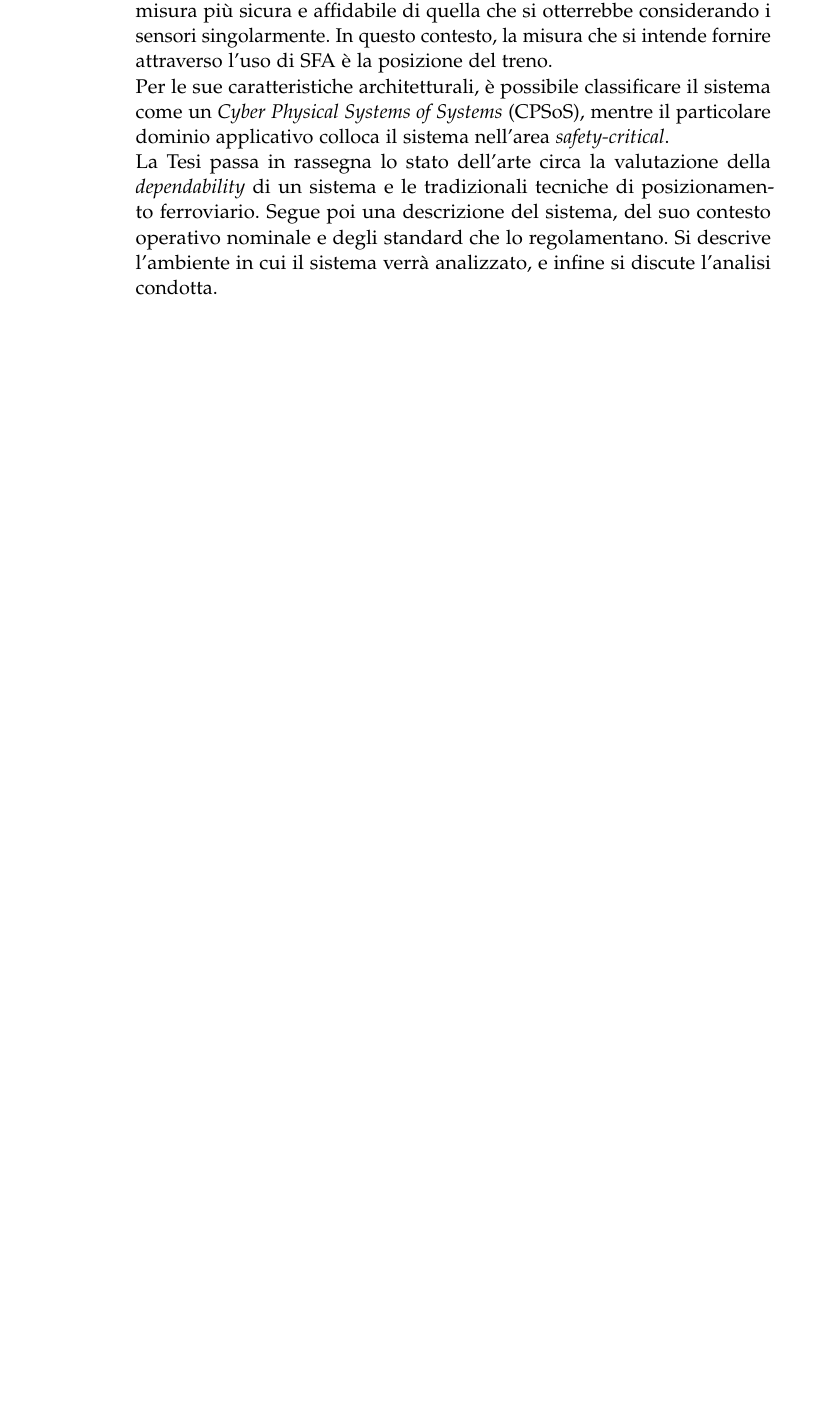
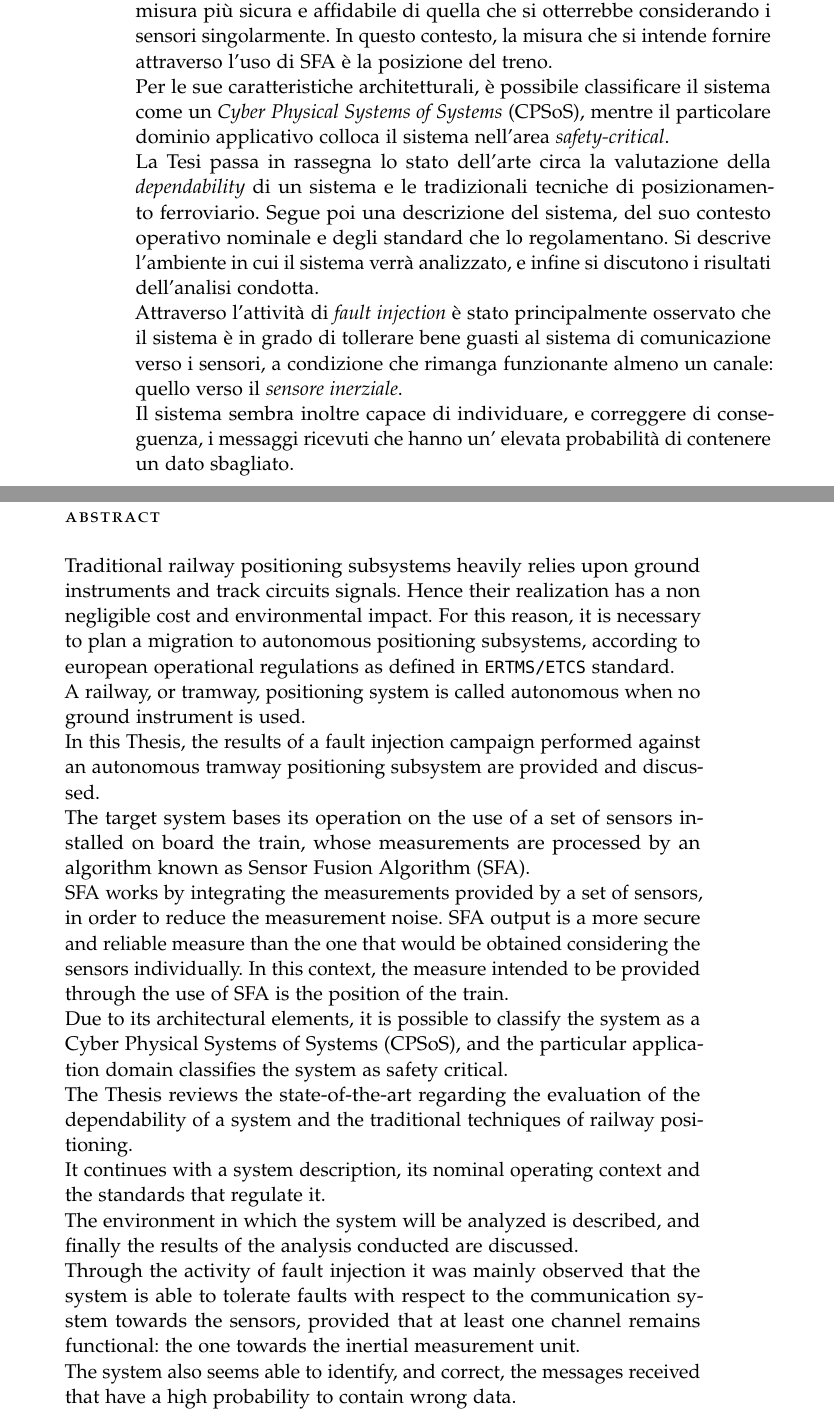
Before and after one commit to alexfoglia1/thesis, a LaTeX thesis (thesis.tex, which reads Abstract.tex, AbstractEng.tex): part of page 3 of 67 before the commit and two parts of pages 3 and 4 of 67 after it, the two joined at a grey line, cut so that both start at the same text, the shorter picture padded with empty space. Compiled offline with pdfLaTeX; a missing font is replaced by an installed copy or a similar font; an older LaTeX class or package is replaced by its successor.

Commit message:
abstract in inglese aggiunto

```diff
--- a/Abstract.tex
+++ b/Abstract.tex
@@ -5,4 +5,9 @@ In questa Tesi si mostrano, e discutono, i risultati sperimentali ottenuti attra
 Il sistema \emph{target} dell'analisi basa il suo funzionamento sull'utilizzo di un insieme di sensori installati a bordo treno, le cui misure campionate vengono processate da un algoritmo noto come \emph{Sensor Fusion Algorithm} (SFA).\\*
 SFA \`e un algoritmo che integra le misure fornite da un insieme di sensori al fine di attutirne il rumore di misura. L'output prodotto da SFA \`e una misura pi\`u sicura e affidabile di quella che si otterrebbe considerando i sensori singolarmente. In questo contesto, la misura che si intende fornire attraverso l'uso di SFA \`e la posizione del treno.\\*
 Per le sue caratteristiche architetturali, \`e possibile classificare il sistema come un \emph{Cyber Physical Systems of Systems} (CPSoS), mentre il particolare dominio applicativo colloca il sistema nell'area \emph{safety-critical}.\\*
-La Tesi passa in rassegna lo stato dell'arte circa la valutazione della \emph{dependability} di un sistema e le tradizionali tecniche di posizionamento ferroviario. Segue poi una descrizione del sistema, del suo contesto operativo nominale e degli standard che lo regolamentano. Si descrive l'ambiente in cui il sistema verr\`a analizzato, e infine si discute l'analisi condotta.
+La Tesi passa in rassegna lo stato dell'arte circa la valutazione della \emph{dependability} di un sistema e le tradizionali tecniche di posizionamento ferroviario. Segue poi una descrizione del sistema, del suo contesto operativo nominale e degli standard che lo regolamentano. Si descrive l'ambiente in cui il sistema verr\`a analizzato, e infine si discutono i risultati dell'analisi condotta.\\*
+Attraverso l'attivit\`a di \emph{fault injection} \`e stato principalmente osservato che il sistema \`e in grado di tollerare bene guasti al sistema di comunicazione verso i sensori, a condizione che rimanga funzionante almeno un canale: quello verso il \emph{sensore inerziale}.\\*
+Il sistema sembra inoltre capace di individuare, e correggere di conseguenza, i messaggi ricevuti che hanno un' elevata probabilit\`a di contenere un dato sbagliato.
+\begin{flushleft}
+
+\end{flushleft}
--- /dev/null
+++ b/AbstractEng.tex
@@ -0,0 +1,11 @@
+\paragraph{Abstract}\mbox{}\\*\\*
+Traditional railway positioning subsystems heavily relies upon ground instruments and track circuits signals. Hence their realization has a non negligible cost and environmental impact. For this reason, it is necessary to plan a migration to autonomous positioning subsystems, according to european operational regulations as defined in \texttt{ERTMS/ETCS} standard.\\*
+A railway, or tramway, positioning system is called autonomous when no ground instrument is used.\\*
+In this Thesis, the results of a fault injection campaign performed against an autonomous tramway positioning subsystem are provided and discussed.\\*
+The target system bases its operation on the use of a set of sensors installed on board the train, whose measurements are processed by an algorithm known as Sensor Fusion Algorithm (SFA).\\*
+SFA works by integrating the measurements provided by a set of sensors, in order to reduce the measurement noise. SFA output is a more secure and reliable measure than the one that would be obtained considering the sensors individually. In this context, the measure intended to be provided through the use of SFA is the position of the train.\\*
+Due to its architectural elements, it is possible to classify the system as a Cyber Physical Systems of Systems (CPSoS), and the particular application domain classifies the system as safety critical.\\*
+The Thesis reviews the state-of-the-art regarding the evaluation of the dependability of a system and the traditional techniques of railway positioning.\\* It continues with a system description, its nominal operating context and the standards that regulate it.\\*
+The environment in which the system will be analyzed is described, and finally the results of the analysis conducted are discussed.\\*
+Through the activity of fault injection it was mainly observed that the system is able to tolerate faults with respect to the communication system towards the sensors, provided that at least one channel remains functional: the one towards the inertial measurement unit.\\*
+The system also seems able to identify, and correct, the messages received that have a high probability to contain wrong data.
```
Also changed, not shown: thesis.tex (+1 -0 lines), Abstract.tex (2 more changed lines).
